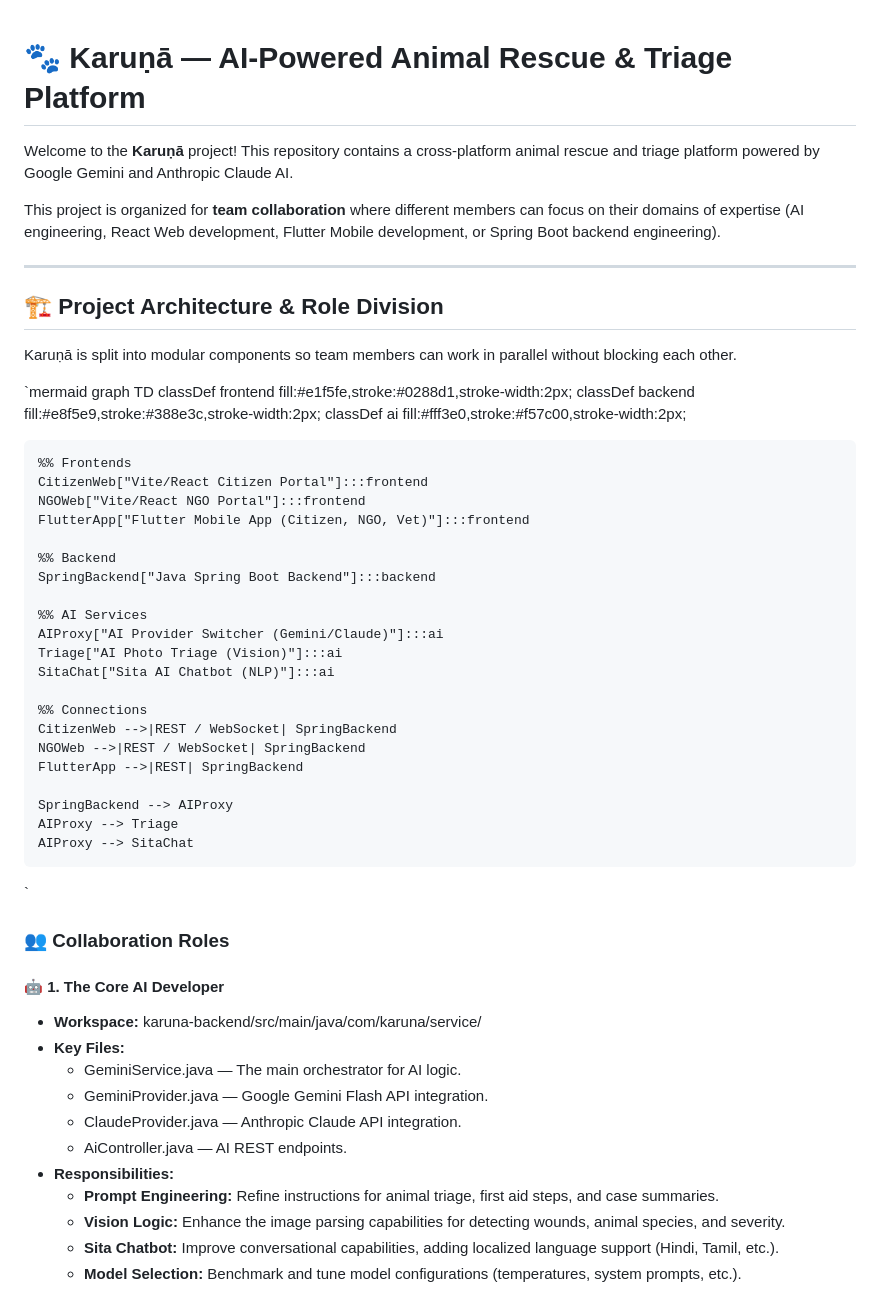
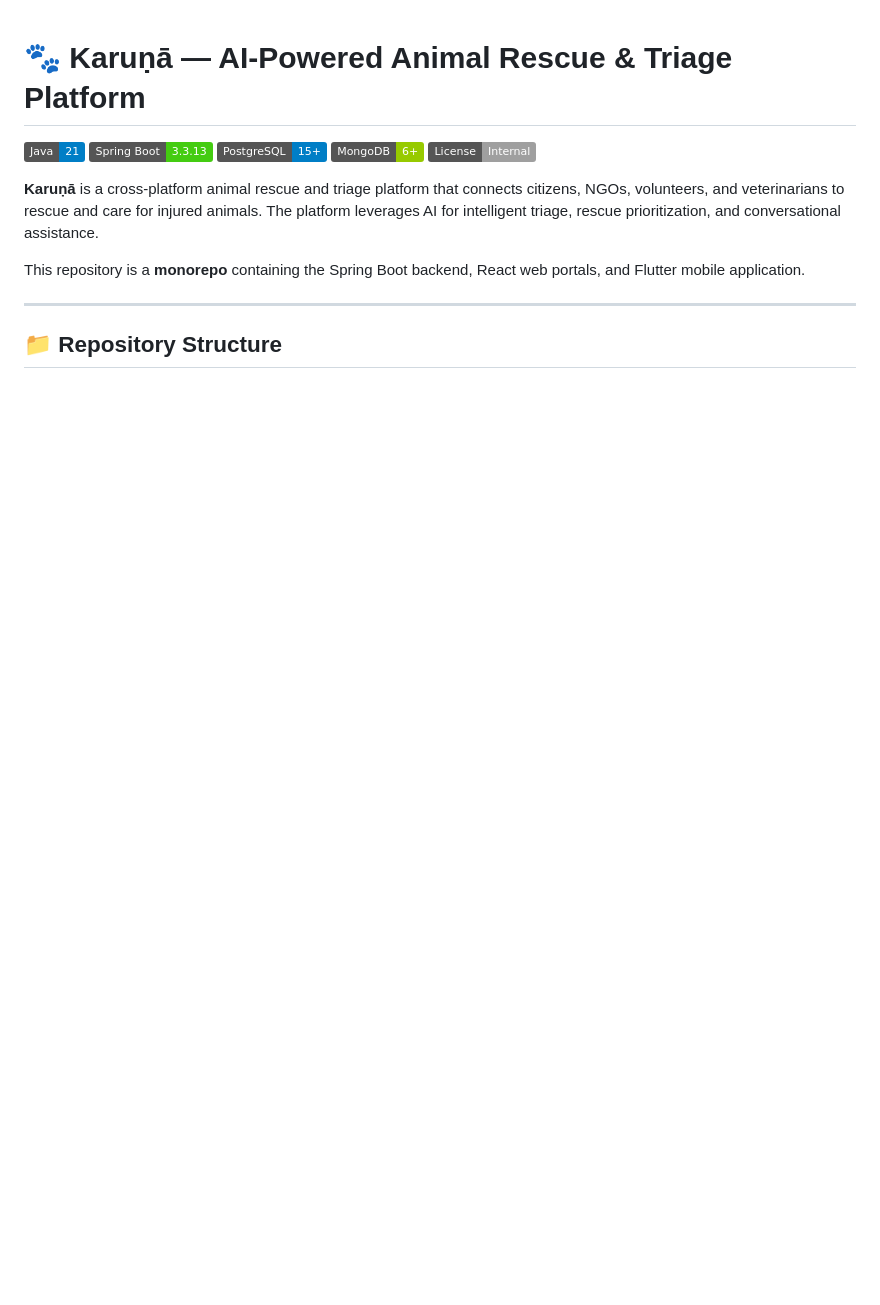
Before and after one commit to Sai0Nikhil/Karuna_Full_Project, a Markdown page: README.md, the part around one of its changes. Drawn GitHub-style; badges without logos; blank space fills up the shorter version.

```diff
--- a/README.md
+++ b/README.md
@@ -1,56 +1,16 @@
 # 🐾 Karuṇā — AI-Powered Animal Rescue & Triage Platform
 
-Welcome to the **Karuṇā** project! This repository contains a cross-platform animal rescue and triage platform powered by Google Gemini and Anthropic Claude AI.
+[![Java](https://img.shields.io/badge/Java-21-blue)](https://www.java.com/)
+[![Spring Boot](https://img.shields.io/badge/Spring%20Boot-3.3.13-brightgreen)](https://spring.io/projects/spring-boot)
+[![PostgreSQL](https://img.shields.io/badge/PostgreSQL-15%2B-blue)](https://www.postgresql.org/)
+[![MongoDB](https://img.shields.io/badge/MongoDB-6%2B-green)](https://www.mongodb.com/)
+[![License](https://img.shields.io/badge/License-Internal-lightgrey)](https://github.com/rushmanthnalluri/Karuna_Full_Project)
 
-This project is organized for **team collaboration** where different members can focus on their domains of expertise (AI engineering, React Web development, Flutter Mobile development, or Spring Boot backend engineering).
+**Karuṇā** is a cross-platform animal rescue and triage platform that connects citizens, NGOs, volunteers, and veterinarians to rescue and care for injured animals. The platform leverages AI for intelligent triage, rescue prioritization, and conversational assistance.
+
+This repository is a **monorepo** containing the Spring Boot backend, React web portals, and Flutter mobile application.
 
 ---
 
-## 🏗️ Project Architecture & Role Division
+## 📁 Repository Structure
 
-Karuṇā is split into modular components so team members can work in parallel without blocking each other.
-
-`mermaid
-graph TD
-    classDef frontend fill:#e1f5fe,stroke:#0288d1,stroke-width:2px;
-    classDef backend fill:#e8f5e9,stroke:#388e3c,stroke-width:2px;
-    classDef ai fill:#fff3e0,stroke:#f57c00,stroke-width:2px;
-
-    %% Frontends
-    CitizenWeb["Vite/React Citizen Portal"]:::frontend
-    NGOWeb["Vite/React NGO Portal"]:::frontend
-    FlutterApp["Flutter Mobile App (Citizen, NGO, Vet)"]:::frontend
-
-    %% Backend
-    SpringBackend["Java Spring Boot Backend"]:::backend
-
-    %% AI Services
-    AIProxy["AI Provider Switcher (Gemini/Claude)"]:::ai
-    Triage["AI Photo Triage (Vision)"]:::ai
-    SitaChat["Sita AI Chatbot (NLP)"]:::ai
-
-    %% Connections
-    CitizenWeb -->|REST / WebSocket| SpringBackend
-    NGOWeb -->|REST / WebSocket| SpringBackend
-    FlutterApp -->|REST| SpringBackend
-
-    SpringBackend --> AIProxy
-    AIProxy --> Triage
-    AIProxy --> SitaChat
-`
-
-### 👥 Collaboration Roles
-
-#### 🤖 1. The Core AI Developer
-* **Workspace:** karuna-backend/src/main/java/com/karuna/service/
-* **Key Files:**
-  * GeminiService.java — The main orchestrator for AI logic.
-  * GeminiProvider.java — Google Gemini Flash API integration.
-  * ClaudeProvider.java — Anthropic Claude API integration.
-  * AiController.java — AI REST endpoints.
-* **Responsibilities:**
-  * **Prompt Engineering:** Refine instructions for animal triage, first aid steps, and case summaries.
-  * **Vision Logic:** Enhance the image parsing capabilities for detecting wounds, animal species, and severity.
-  * **Sita Chatbot:** Improve conversational capabilities, adding localized language support (Hindi, Tamil, etc.).
-  * **Model Selection:** Benchmark and tune model configurations (temperatures, system prompts, etc.).
-
```
Also changed, not shown: other parts of README.md (+211 -64 lines).
